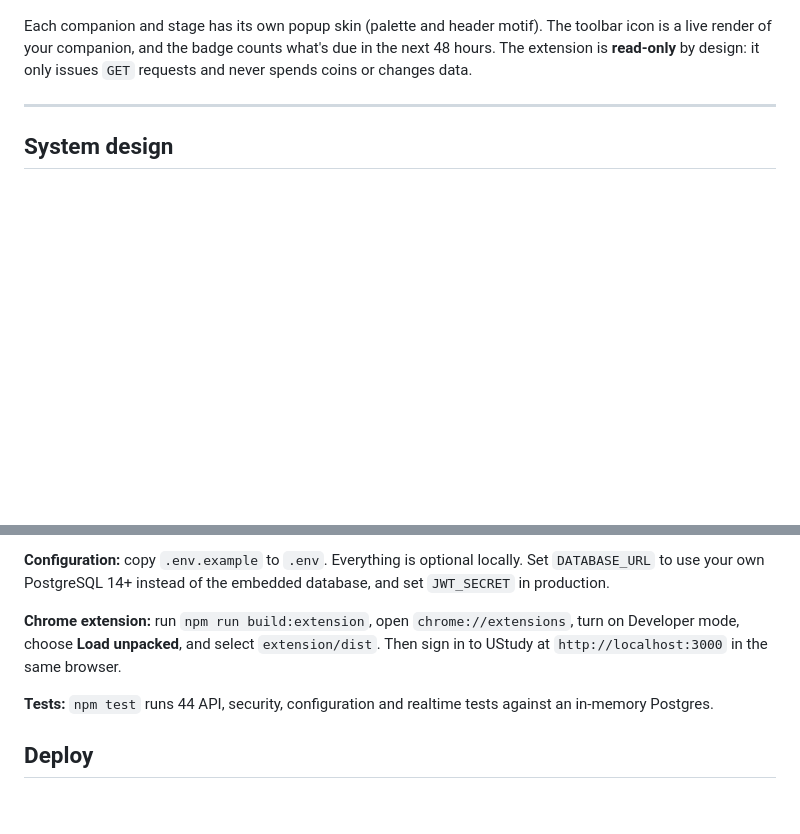
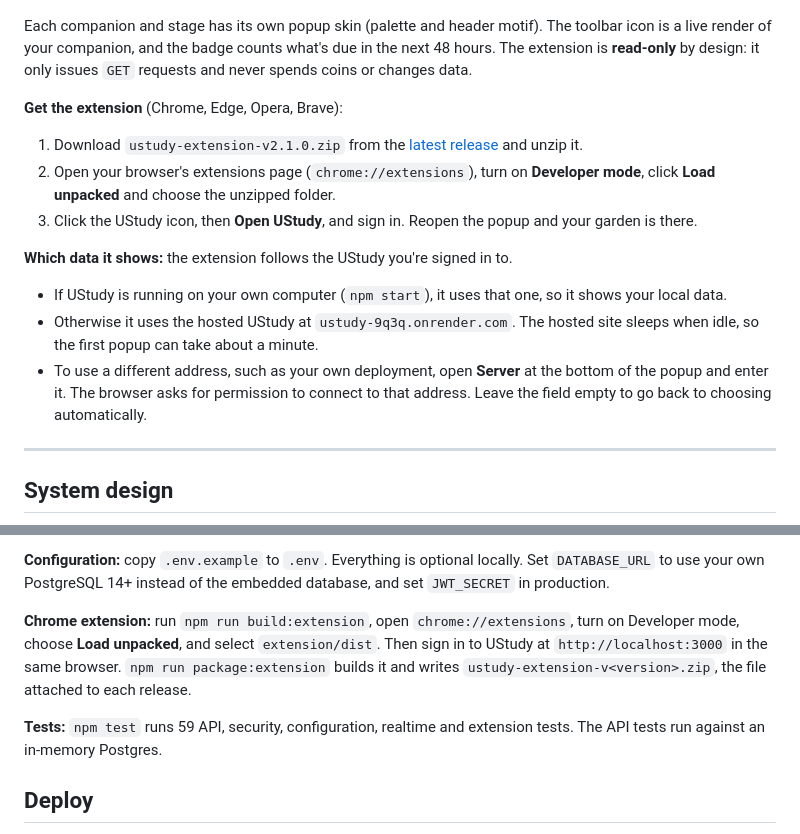
Before and after one commit to nguyenhanhatminh0105-hue/ustudy, a Markdown page: README.md, 2 parts joined by grey strips. Drawn GitHub-style; blank space fills up the shorter version.

Commit message:
Explain how to download and install the extension

```diff
--- a/README.md
+++ b/README.md
@@ -59,6 +59,18 @@ At night (or in the night theme) the lanterns light up, fireflies come out and c
 ![Eight popup skins, one per companion and life stage](docs/screenshots/extension-skins.png)
 
 Each companion and stage has its own popup skin (palette and header motif). The toolbar icon is a live render of your companion, and the badge counts what's due in the next 48 hours. The extension is **read-only** by design: it only issues `GET` requests and never spends coins or changes data.
+
+**Get the extension** (Chrome, Edge, Opera, Brave):
+
+1. Download `ustudy-extension-v2.1.0.zip` from the [latest release](https://github.com/nguyenhanhatminh0105-hue/ustudy/releases/latest) and unzip it.
+2. Open your browser's extensions page (`chrome://extensions`), turn on **Developer mode**, click **Load unpacked** and choose the unzipped folder.
+3. Click the UStudy icon, then **Open UStudy**, and sign in. Reopen the popup and your garden is there.
+
+**Which data it shows:** the extension follows the UStudy you're signed in to.
+
+- If UStudy is running on your own computer (`npm start`), it uses that one, so it shows your local data.
+- Otherwise it uses the hosted UStudy at `ustudy-9q3q.onrender.com`. The hosted site sleeps when idle, so the first popup can take about a minute.
+- To use a different address, such as your own deployment, open **Server** at the bottom of the popup and enter it. The browser asks for permission to connect to that address. Leave the field empty to go back to choosing automatically.
 
 ---
 
@@ -179,9 +191,9 @@ The sign-in page also has a **Use the sample account** button.
 
 **Configuration:** copy `.env.example` to `.env`. Everything is optional locally. Set `DATABASE_URL` to use your own PostgreSQL 14+ instead of the embedded database, and set `JWT_SECRET` in production.
 
-**Chrome extension:** run `npm run build:extension`, open `chrome://extensions`, turn on Developer mode, choose **Load unpacked**, and select `extension/dist`. Then sign in to UStudy at `http://localhost:3000` in the same browser.
+**Chrome extension:** run `npm run build:extension`, open `chrome://extensions`, turn on Developer mode, choose **Load unpacked**, and select `extension/dist`. Then sign in to UStudy at `http://localhost:3000` in the same browser. `npm run package:extension` builds it and writes `ustudy-extension-v<version>.zip`, the file attached to each release.
 
-**Tests:** `npm test` runs 44 API, security, configuration and realtime tests against an in-memory Postgres.
+**Tests:** `npm test` runs 59 API, security, configuration, realtime and extension tests. The API tests run against an in-memory Postgres.
 
 ## Deploy
 
```
